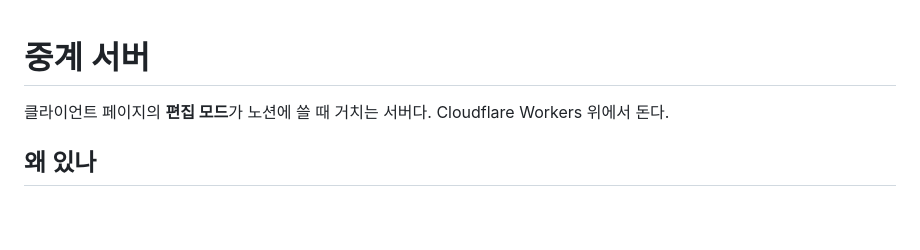
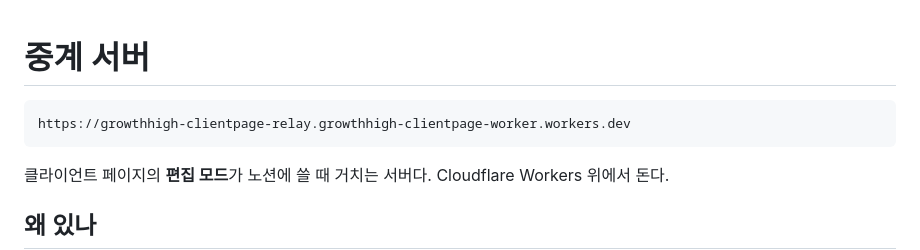
Before and after one commit to bluep2000-hub/growthhigh-clientpage, a Markdown page: worker/README.md, the part around the change. GitHub-like rendering; blank space fills up the shorter version.

Commit message:
중계 서버를 올리고 주소를 적어 둔다
Cloudflare 에 배포했다. 비밀값 둘(NOTION_TOKEN · EDITOR_PASSWORD)은
wrangler secret 으로만 들어가 있고 레포에는 없다.

라이브 확인 — /health 200, 비밀번호 없으면 401, 실제 공지 항목 읽기,
모르는 슬러그와 남의 blockId 404, 클라이언트 페이지 출처만 CORS 허용.

#9

Co-Authored-By: Claude Opus 5 <noreply@anthropic.com>

````diff
--- a/worker/README.md
+++ b/worker/README.md
@@ -1,4 +1,8 @@
 # 중계 서버
+
+```
+https://growthhigh-clientpage-relay.growthhigh-clientpage-worker.workers.dev
+```
 
 클라이언트 페이지의 **편집 모드**가 노션에 쓸 때 거치는 서버다.
 Cloudflare Workers 위에서 돈다.
````
